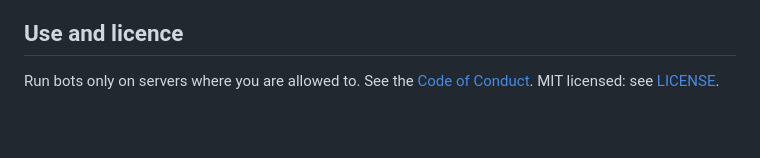
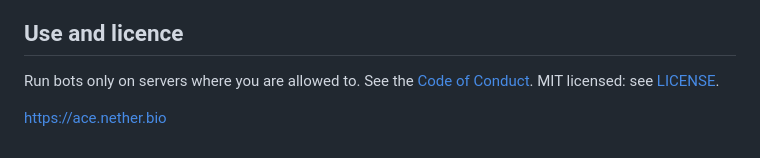
Before and after one commit to creator1116/rapidbot, a Markdown page: README.md, the part around the change. Drawn GitHub-style; blank space fills up the shorter version.

Commit message:
Fix formatting in README.md and add website link

```diff
--- a/README.md
+++ b/README.md
@@ -115,3 +115,5 @@ write our own implementation, and never commit anything under `vanilla/`.
 
 Run bots only on servers where you are allowed to. See the
 [Code of Conduct](CODE_OF_CONDUCT.md). MIT licensed: see [LICENSE](LICENSE).
+
+https://ace.nether.bio
```
